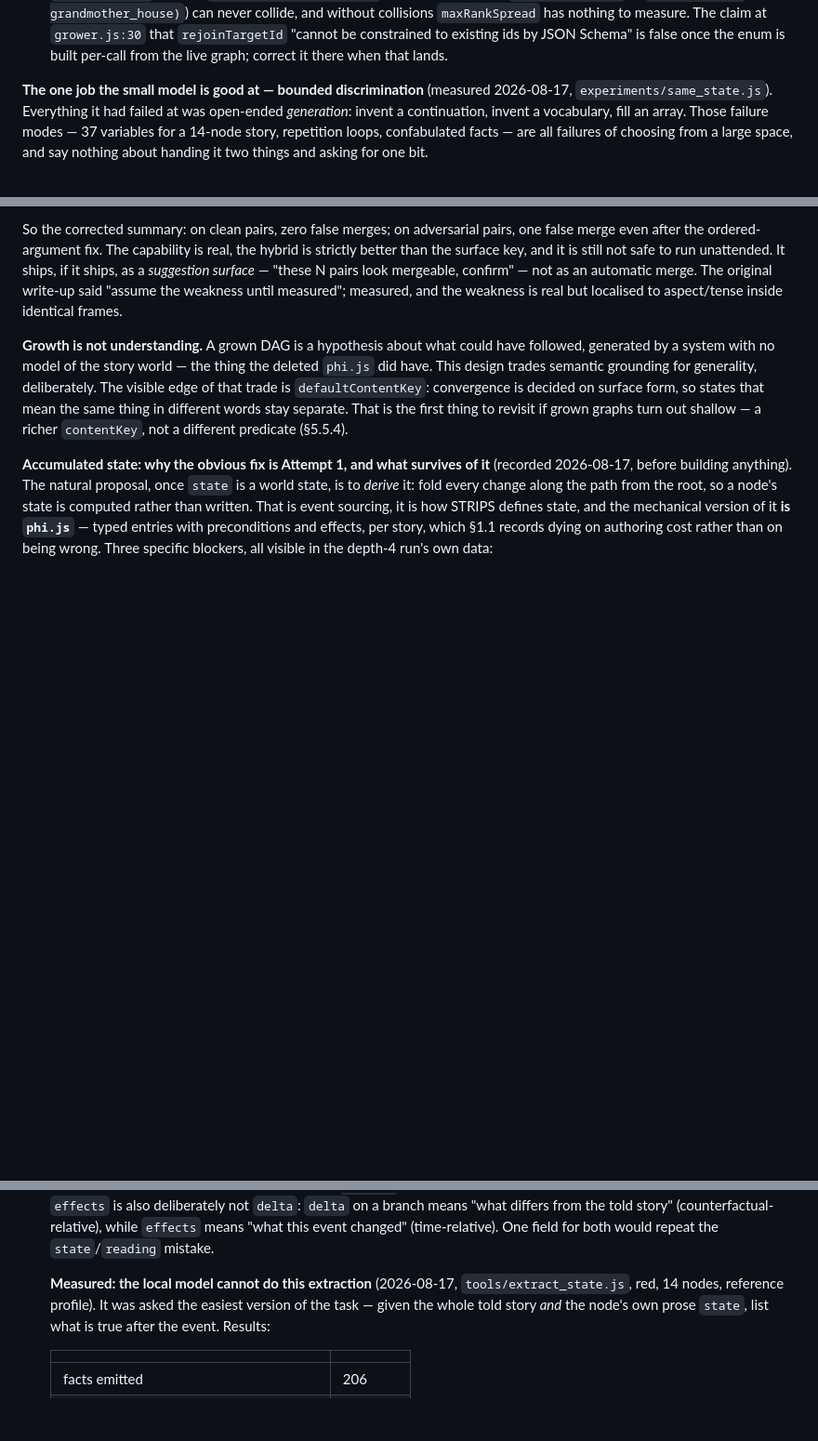
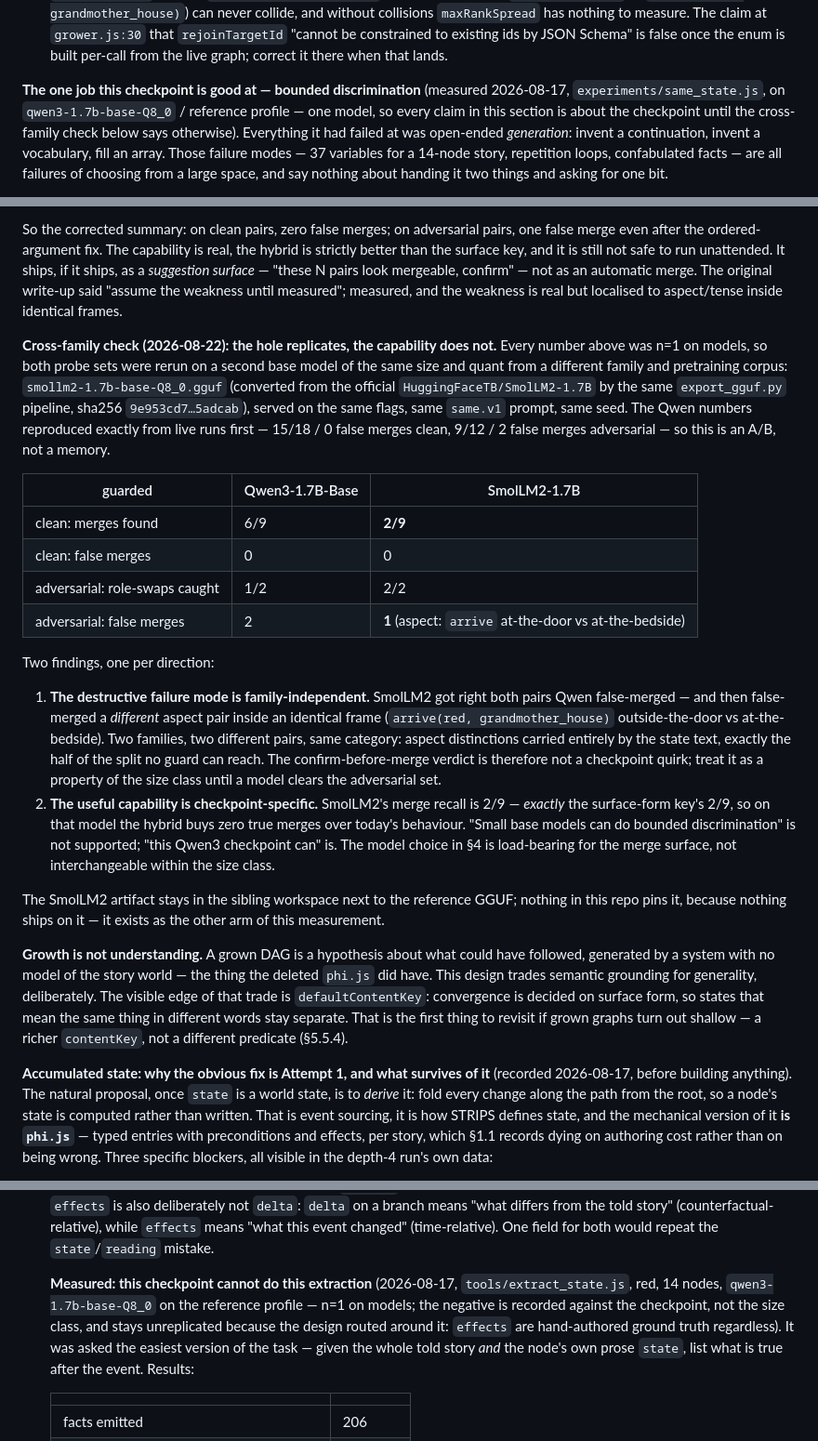
Before and after one commit to oneiroid/retrocause, a Markdown page: LOCAL_LLM.md, 3 parts joined by grey strips. Shown at 93% size. Rendered like a GitHub page; blank space fills up the shorter version.

Commit message:
probe: cross-family check — the aspect hole replicates, the recall does not
same_state rerun (clean 18 + adversarial 12) on a second base model of
the same size and quant, different family: smollm2-1.7b-base-Q8_0,
converted from the official HuggingFaceTB/SmolLM2-1.7B by the same
export_gguf.py pipeline and served on the reference flags. The Qwen
numbers were reproduced from live runs first (15/18 / 0 FM clean,
9/12 / 2 FM adversarial), so the comparison is A/B, not doc-vs-run.

What replicates: the destructive direction. SmolLM2 got right both
pairs Qwen false-merged — then false-merged a DIFFERENT aspect pair
inside an identical frame (arrive at-the-door vs at-the-bedside). Two
families, two different pairs, one category: aspect carried entirely by
state text, the half of the split no argument guard reaches. The
confirm-before-merge verdict is now supported at n=2 families, not n=1
checkpoints.

What does not replicate: the gain. SmolLM2's guarded merge recall is
2/9 — exactly the surface-form key's 2/9, zero true merges over
today's behaviour. "Small base models can do bounded discrimination"
was never the measured claim; "this Qwen3 checkpoint can" is, and
LOCAL_LLM.md §8 now says so: the discrimination and extraction
conclusions are scoped to the checkpoint, the extraction negative
marked deliberately unreplicated (the design routed around it —
effects stay hand-authored ground truth either way).

Co-Authored-By: Claude Fable 5 <noreply@anthropic.com>

```diff
--- a/LOCAL_LLM.md
+++ b/LOCAL_LLM.md
@@ -1242,8 +1242,11 @@ attribute each:
    existing ids by JSON Schema" is false once the enum is built per-call
    from the live graph; correct it there when that lands.
 
-**The one job the small model is good at — bounded discrimination**
-(measured 2026-08-17, `experiments/same_state.js`). Everything it had
+**The one job this checkpoint is good at — bounded discrimination**
+(measured 2026-08-17, `experiments/same_state.js`, on
+`qwen3-1.7b-base-Q8_0` / reference profile — one model, so every claim
+in this section is about the checkpoint until the cross-family check
+below says otherwise). Everything it had
 failed at was open-ended *generation*: invent a continuation, invent a
 vocabulary, fill an array. Those failure modes — 37 variables for a
 14-node story, repetition loops, confabulated facts — are all failures of
@@ -1336,6 +1339,45 @@ as a *suggestion surface* — "these N pairs look mergeable, confirm" —
 not as an automatic merge. The original write-up said "assume the
 weakness until measured"; measured, and the weakness is real but
 localised to aspect/tense inside identical frames.
+
+**Cross-family check (2026-08-22): the hole replicates, the capability
+does not.** Every number above was n=1 on models, so both probe sets
+were rerun on a second base model of the same size and quant from a
+different family and pretraining corpus: `smollm2-1.7b-base-Q8_0.gguf`
+(converted from the official `HuggingFaceTB/SmolLM2-1.7B` by the same
+`export_gguf.py` pipeline, sha256 `9e953cd7…5adcab`), served on the
+same flags, same `same.v1` prompt, same seed. The Qwen numbers
+reproduced exactly from live runs first — 15/18 / 0 false merges clean,
+9/12 / 2 false merges adversarial — so this is an A/B, not a memory.
+
+| guarded | Qwen3-1.7B-Base | SmolLM2-1.7B |
+|---|---|---|
+| clean: merges found | 6/9 | **2/9** |
+| clean: false merges | 0 | 0 |
+| adversarial: role-swaps caught | 1/2 | 2/2 |
+| adversarial: false merges | 2 | **1** (aspect: `arrive` at-the-door vs at-the-bedside) |
+
+Two findings, one per direction:
+
+1. **The destructive failure mode is family-independent.** SmolLM2 got
+   right both pairs Qwen false-merged — and then false-merged a
+   *different* aspect pair inside an identical frame (`arrive(red,
+   grandmother_house)` outside-the-door vs at-the-bedside). Two
+   families, two different pairs, same category: aspect distinctions
+   carried entirely by the state text, exactly the half of the split no
+   guard can reach. The confirm-before-merge verdict is therefore not a
+   checkpoint quirk; treat it as a property of the size class until a
+   model clears the adversarial set.
+2. **The useful capability is checkpoint-specific.** SmolLM2's merge
+   recall is 2/9 — *exactly* the surface-form key's 2/9, so on that
+   model the hybrid buys zero true merges over today's behaviour. "Small
+   base models can do bounded discrimination" is not supported; "this
+   Qwen3 checkpoint can" is. The model choice in §4 is load-bearing for
+   the merge surface, not interchangeable within the size class.
+
+The SmolLM2 artifact stays in the sibling workspace next to the
+reference GGUF; nothing in this repo pins it, because nothing ships on
+it — it exists as the other arm of this measurement.
 
 **Growth is not understanding.** A grown DAG is a hypothesis about what
 could have followed, generated by a system with no model of the story
@@ -1462,8 +1504,12 @@ Two narrow uses, in this order:
    `effects` means "what this event changed" (time-relative). One field
    for both would repeat the `state`/`reading` mistake.
 
-   **Measured: the local model cannot do this extraction** (2026-08-17,
-   `tools/extract_state.js`, red, 14 nodes, reference profile). It was
+   **Measured: this checkpoint cannot do this extraction** (2026-08-17,
+   `tools/extract_state.js`, red, 14 nodes, `qwen3-1.7b-base-Q8_0` on
+   the reference profile — n=1 on models; the negative is recorded
+   against the checkpoint, not the size class, and stays unreplicated
+   because the design routed around it: `effects` are hand-authored
+   ground truth regardless). It was
    asked the easiest version of the task — given the whole told story
    *and* the node's own prose `state`, list what is true after the event.
    Results:
```
